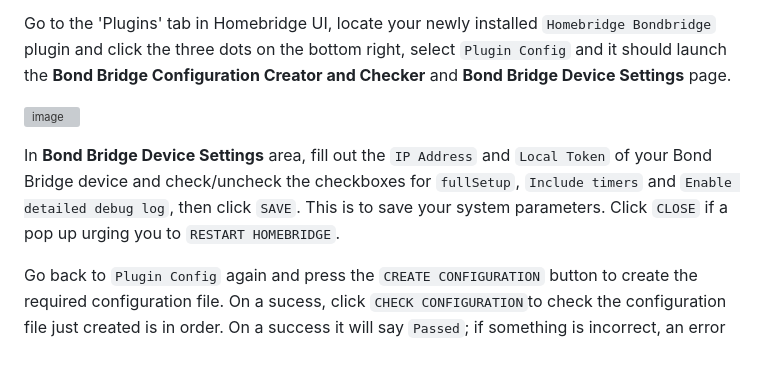
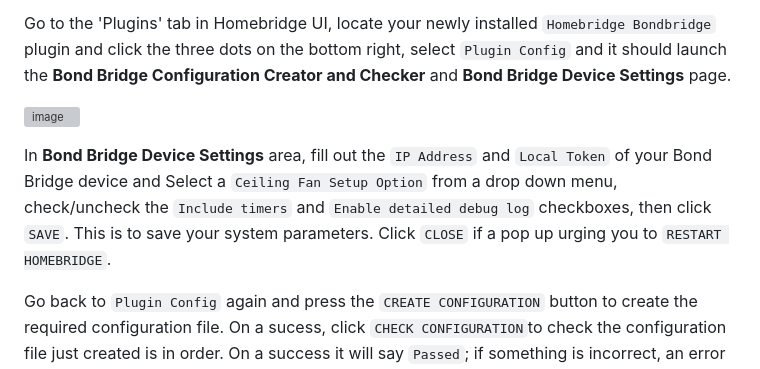
Before and after one commit to uswong/homebridge-bondbridge, a Markdown page: README.md, the part around the change. Rendered like a GitHub page; grey boxes are pictures that could not be loaded.

```diff
--- a/README.md
+++ b/README.md
@@ -65,7 +65,7 @@ Go to the 'Plugins' tab in Homebridge UI, locate your newly installed `Homebridg
 
 ![image](https://github.com/uswong/homebridge-bondbridge/assets/96530237/1253a2d2-2607-47f6-b9c4-e10bf81852f0)
 
-In <B>Bond Bridge Device Settings</B> area, fill out the `IP Address` and `Local Token` of your Bond Bridge device and check/uncheck the checkboxes for `fullSetup`, `Include timers` and `Enable detailed debug log`, then click `SAVE`. This is to save your system parameters. Click `CLOSE` if a pop up urging you to `RESTART HOMEBRIDGE`.
+In <B>Bond Bridge Device Settings</B> area, fill out the `IP Address` and `Local Token` of your Bond Bridge device and Select a `Ceiling Fan Setup Option` from a drop down menu, check/uncheck the `Include timers` and `Enable detailed debug log` checkboxes, then click `SAVE`. This is to save your system parameters. Click `CLOSE` if a pop up urging you to `RESTART HOMEBRIDGE`.
 
    Go back to `Plugin Config` again and press the `CREATE CONFIGURATION` button to create the required configuration file.  On a sucess, click `CHECK CONFIGURATION`to check the configuration file just created is in order. On a success it will say `Passed`; if something is incorrect, an error message will pop up telling you what needs to be fixed. Click `CLOSE` then restart Homebridge.
 
```
